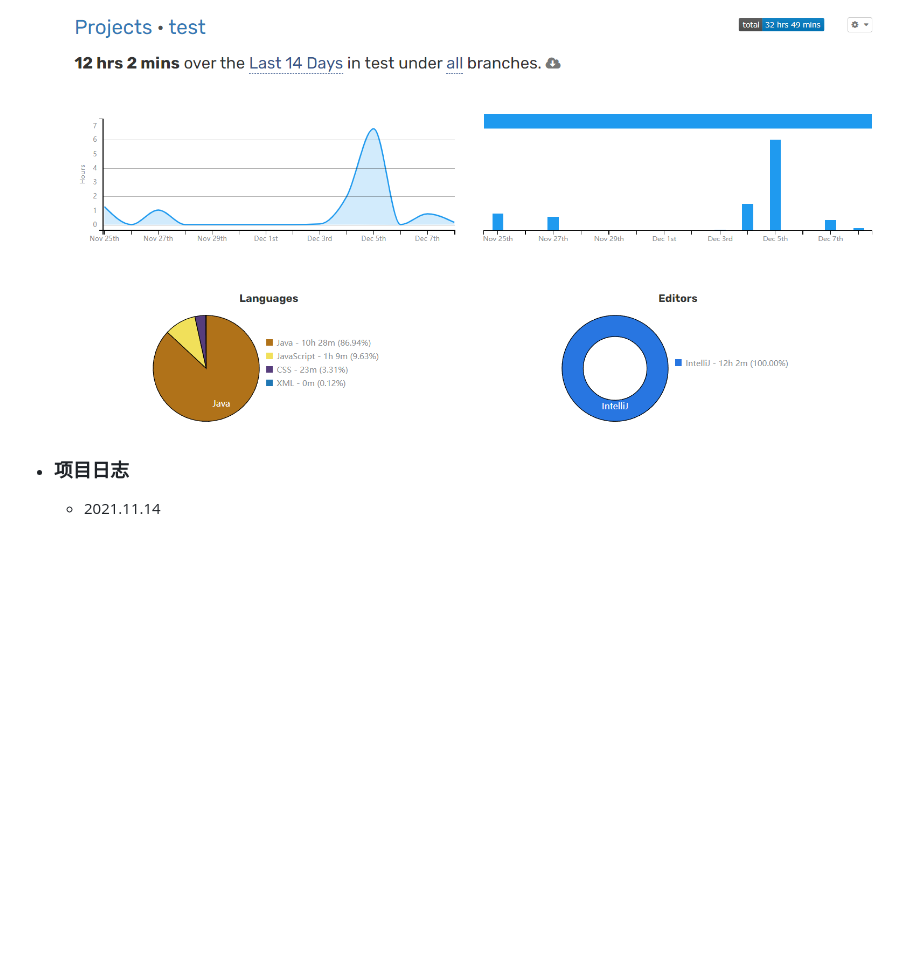
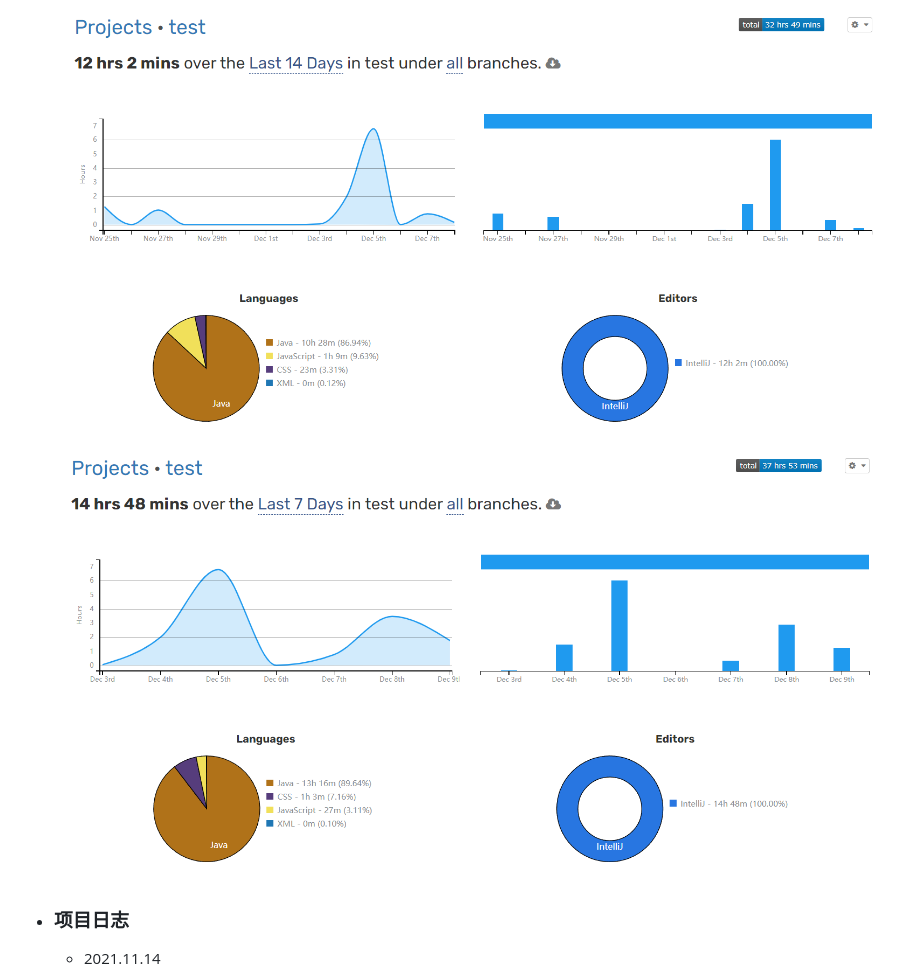
Before and after one commit to AB-IN-lsy/Web-project, a Markdown page: README.md, the part around the change. Drawn GitHub-style; pictures changed too: asserts/img4.png (added); blank space fills up the shorter version.

```diff
--- a/README.md
+++ b/README.md
@@ -23,6 +23,8 @@
   ![img1](https://github.com/AB-IN-lsy/Web-project/blob/master/asserts/img1.png)
 
   ![img2](https://github.com/AB-IN-lsy/Web-project/blob/master/asserts/img2.png)
+
+  ![img4](https://github.com/AB-IN-lsy/Web-project/blob/master/asserts/img4.png)
 
 * ### <font color=#000000 size=4 face=粗体>项目日志</font>
 
```
